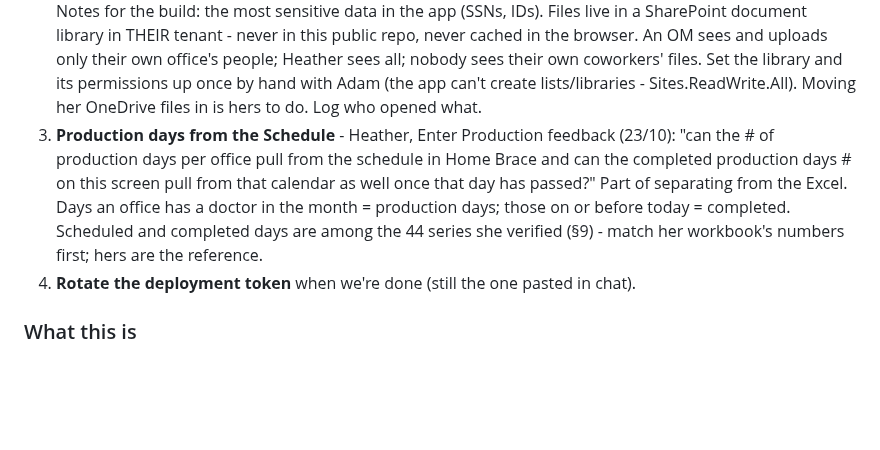
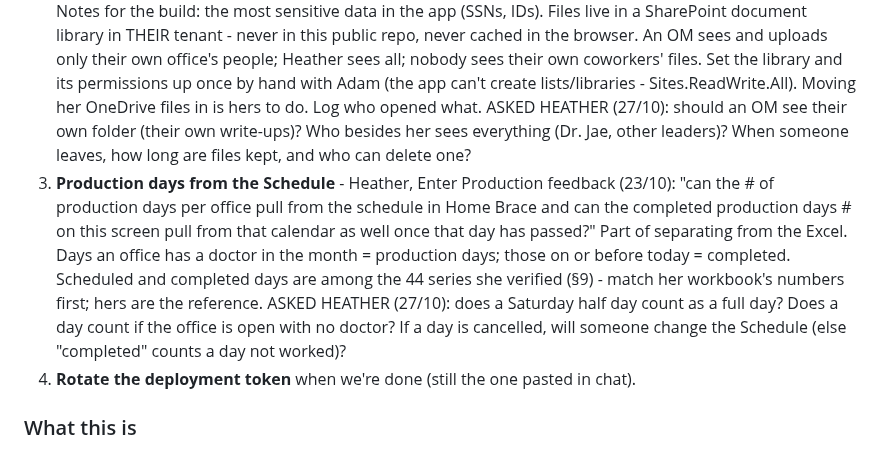
Before and after one commit to corylawing/practice-hub-mockup, a Markdown page: CLAUDE.md, the part around the change. GitHub-like rendering; blank space fills up the shorter version.

Commit message:
Notes: the questions asked of Heather on production days and personnel files
Co-Authored-By: Claude Opus 5.5 <noreply@anthropic.com>

```diff
--- a/CLAUDE.md
+++ b/CLAUDE.md
@@ -26,11 +26,15 @@ Cross items off here when done; add new ones at the bottom.
    office's people; Heather sees all; nobody sees their own coworkers' files. Set the library and its permissions up
    once by hand with Adam (the app can't create lists/libraries - Sites.ReadWrite.All). Moving her OneDrive files
    in is hers to do. Log who opened what.
+   ASKED HEATHER (27/10): should an OM see their own folder (their own write-ups)? Who besides her sees everything
+   (Dr. Jae, other leaders)? When someone leaves, how long are files kept, and who can delete one?
 3. **Production days from the Schedule** - Heather, Enter Production feedback (23/10): "can the # of production days
    per office pull from the schedule in Home Brace and can the completed production days # on this screen pull from
    that calendar as well once that day has passed?" Part of separating from the Excel. Days an office has a doctor
    in the month = production days; those on or before today = completed. Scheduled and completed days are among the
    44 series she verified (§9) - match her workbook's numbers first; hers are the reference.
+   ASKED HEATHER (27/10): does a Saturday half day count as a full day? Does a day count if the office is open with no
+   doctor? If a day is cancelled, will someone change the Schedule (else "completed" counts a day not worked)?
 4. **Rotate the deployment token** when we're done (still the one pasted in chat).
 
 ### What this is
```
